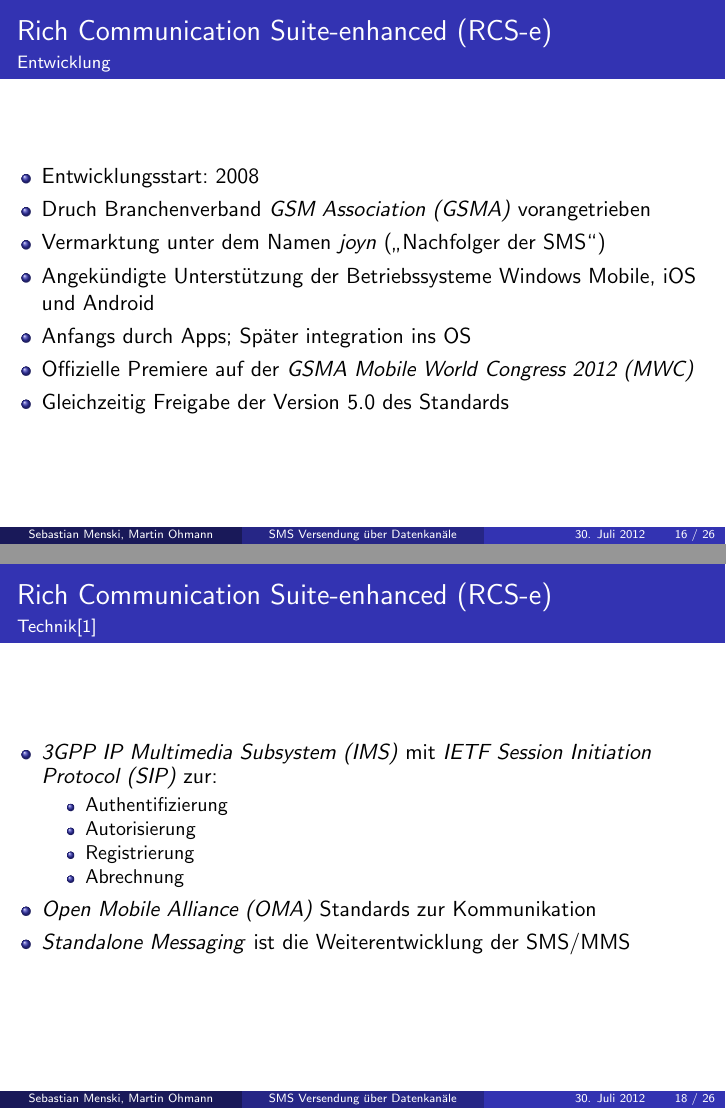
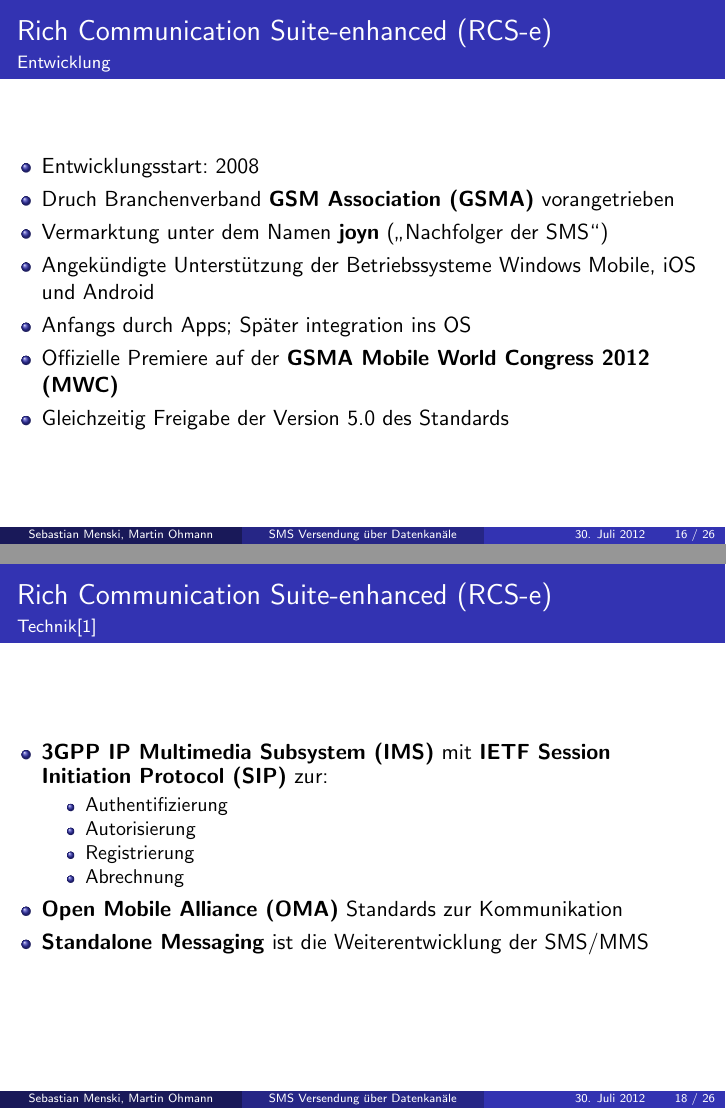
Before and after one commit to menski/Mobilkommunikation, LaTeX slides (vortrag.tex): pages 16 and 18 of 26, joined at a grey line. Compiled offline with pdfLaTeX.

Commit message:
use bold instead of italic

```diff
--- a/vortrag.tex
+++ b/vortrag.tex
@@ -229,11 +229,11 @@
 \begin{frame}{Rich Communication Suite-enhanced (RCS-e)}{Entwicklung}
 	\begin{itemize}
 		\item Entwicklungsstart: 2008
-		\item Druch Branchenverband \textit{GSM Association (GSMA)} vorangetrieben
-		\item Vermarktung unter dem Namen \textit{joyn} (\glqq{}Nachfolger der SMS\grqq{})
+		\item Druch Branchenverband \textbf{GSM Association (GSMA)} vorangetrieben
+		\item Vermarktung unter dem Namen \textbf{joyn} (\glqq{}Nachfolger der SMS\grqq{})
 		\item Angekündigte Unterstützung der Betriebssysteme Windows Mobile, iOS und Android
 		\item Anfangs durch Apps; Später integration ins OS
-		\item Offizielle Premiere auf der \textit{GSMA Mobile World Congress 2012 (MWC)}
+		\item Offizielle Premiere auf der \textbf{GSMA Mobile World Congress 2012 (MWC)}
 		\item Gleichzeitig Freigabe der Version 5.0 des Standards
 	\end{itemize}
 \end{frame}
@@ -250,15 +250,15 @@
 
 \begin{frame}{Rich Communication Suite-enhanced (RCS-e)}{Technik\cite{rcs:spec}}
 	\begin{itemize}
-		\item \textit{3GPP IP Multimedia Subsystem (IMS)} mit \textit{IETF Session Initiation Protocol (SIP)} zur:
+		\item \textbf{3GPP IP Multimedia Subsystem (IMS)} mit \textbf{IETF Session Initiation Protocol (SIP)} zur:
 			\begin{itemize}
 				\item Authentifizierung
 				\item Autorisierung
 				\item Registrierung
 				\item Abrechnung
 			\end{itemize}
-		\item \textit{Open Mobile Alliance (OMA)} Standards zur Kommunikation
-		\item \textit{Standalone Messaging} ist die Weiterentwicklung der SMS/MMS
+		\item \textbf{Open Mobile Alliance (OMA)} Standards zur Kommunikation
+		\item \textbf{Standalone Messaging} ist die Weiterentwicklung der SMS/MMS
 	\end{itemize}
 \end{frame}
 
```
Also changed, not shown: vortrag.tex (4 more changed lines).
